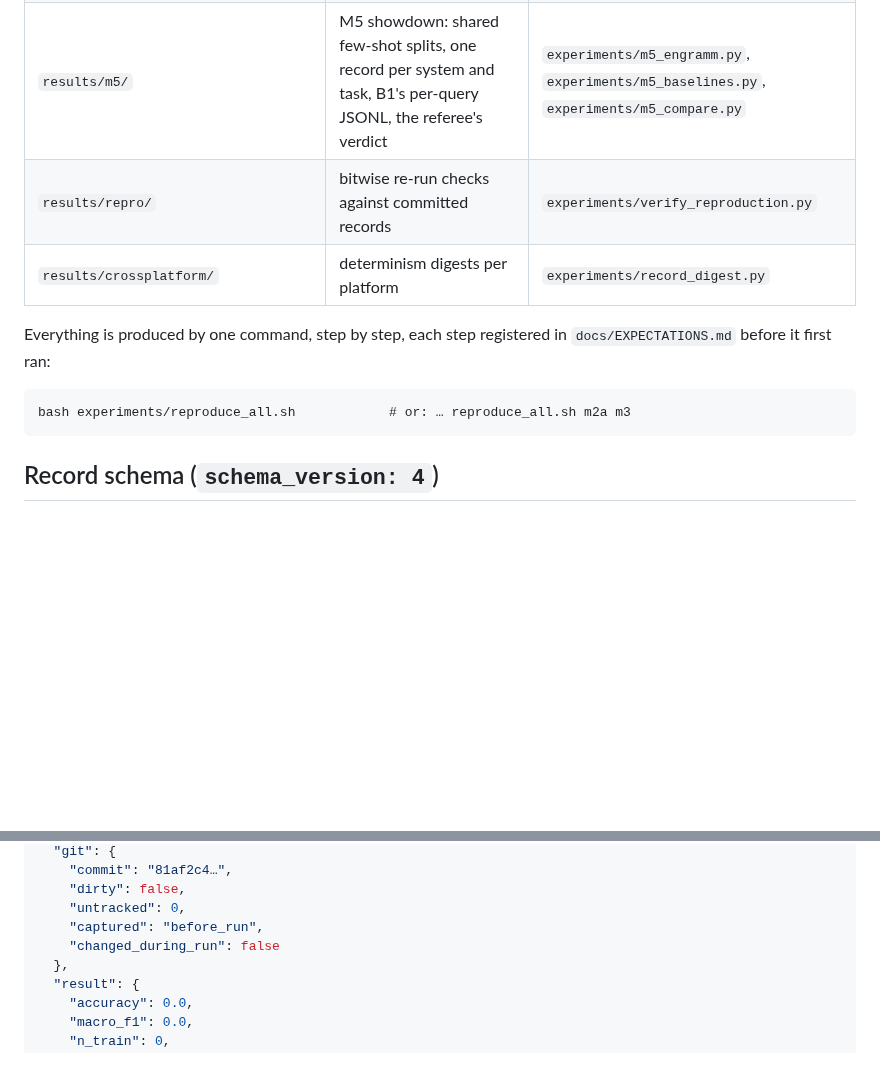
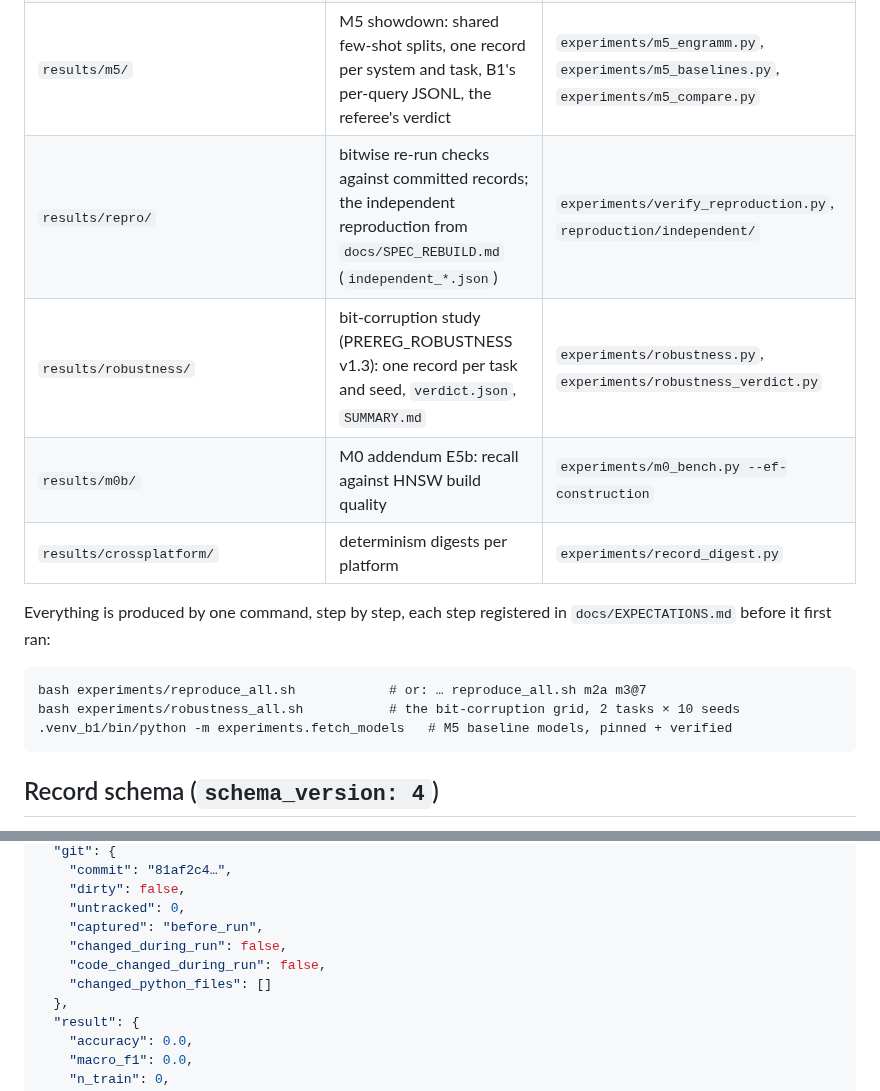
Before and after one commit to erithy25/engramm, a Markdown page: results/README.md, 2 parts joined by grey strips. Drawn GitHub-style; blank space fills up the shorter version.

Commit message:
v1.2/Doku: results/README um Robustheit, unabhängige Reproduktion, E5b ergänzt
Co-Authored-By: Claude Opus 5.5 <noreply@anthropic.com>
Claude-Session: https://claude.ai/code/session_019SwnwJiHX6CTqX9UE2VxWF

````diff
--- a/results/README.md
+++ b/results/README.md
@@ -20,14 +20,18 @@ record. `data/` and `logs/` are gitignored; `results/` never is.
 | `results/m2/` | M2a stream consolidation, M2b eviction + persistence gate | `experiments/m2_stream.py`, `experiments/m2b.py` |
 | `results/m3/` | 1,000-author sequential learning | `experiments/m3.py` |
 | `results/m5/` | M5 showdown: shared few-shot splits, one record per system and task, B1's per-query JSONL, the referee's verdict | `experiments/m5_engramm.py`, `experiments/m5_baselines.py`, `experiments/m5_compare.py` |
-| `results/repro/` | bitwise re-run checks against committed records | `experiments/verify_reproduction.py` |
+| `results/repro/` | bitwise re-run checks against committed records; the independent reproduction from `docs/SPEC_REBUILD.md` (`independent_*.json`) | `experiments/verify_reproduction.py`, `reproduction/independent/` |
+| `results/robustness/` | bit-corruption study (PREREG_ROBUSTNESS v1.3): one record per task and seed, `verdict.json`, `SUMMARY.md` | `experiments/robustness.py`, `experiments/robustness_verdict.py` |
+| `results/m0b/` | M0 addendum E5b: recall against HNSW build quality | `experiments/m0_bench.py --ef-construction` |
 | `results/crossplatform/` | determinism digests per platform | `experiments/record_digest.py` |
 
 Everything is produced by one command, step by step, each step registered
 in `docs/EXPECTATIONS.md` before it first ran:
 
 ```
-bash experiments/reproduce_all.sh            # or: … reproduce_all.sh m2a m3
+bash experiments/reproduce_all.sh            # or: … reproduce_all.sh m2a m3@7
+bash experiments/robustness_all.sh           # the bit-corruption grid, 2 tasks × 10 seeds
+.venv_b1/bin/python -m experiments.fetch_models   # M5 baseline models, pinned + verified
 ```
 
 ## Record schema (`schema_version: 4`)
@@ -45,7 +49,9 @@ Produced by `engramm.repro.write_result()`. All fields are mandatory.
     "dirty": false,
     "untracked": 0,
     "captured": "before_run",
-    "changed_during_run": false
+    "changed_during_run": false,
+    "code_changed_during_run": false,
+    "changed_python_files": []
   },
   "result": {
     "accuracy": 0.0,
````
